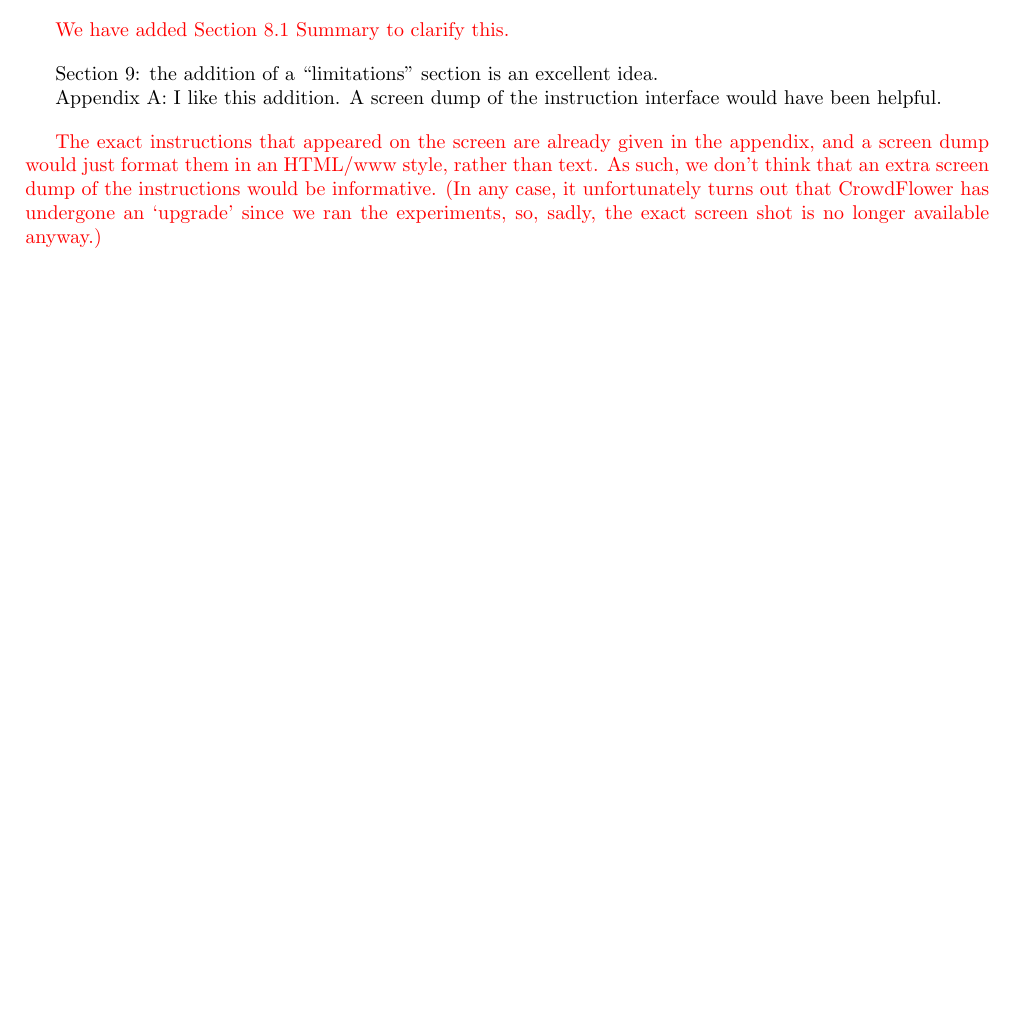
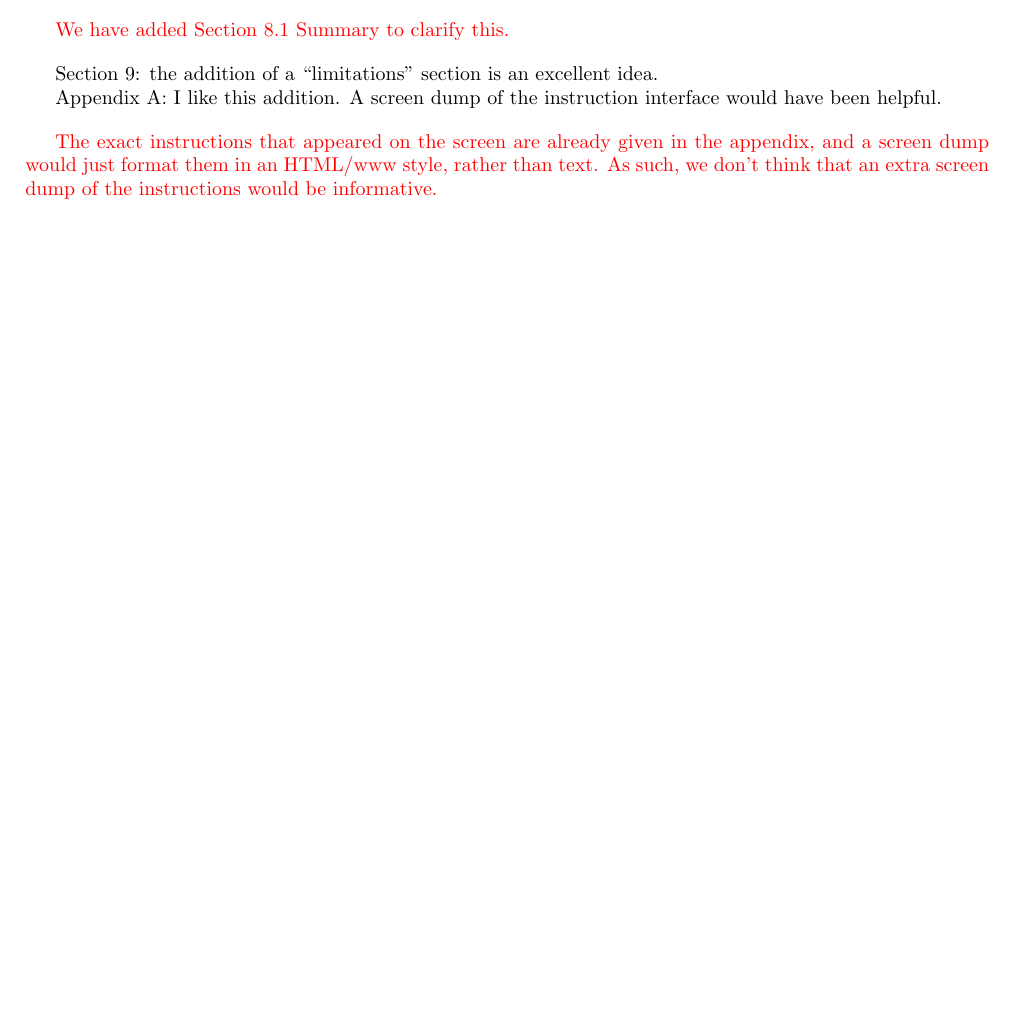
Before and after one commit to turpinandrew/TOIS_2016, a LaTeX document (response.tex): part of page 2 of 2, cut so that both start at the same text, the shorter picture padded with empty space. Compiled offline with pdfLaTeX.

Commit message:
response letter: removed the last sentence on screenshot

```diff
--- a/response.tex
+++ b/response.tex
@@ -133,9 +133,9 @@ given in the appendix, and a screen dump would just format them in an
 HTML/www style, rather than text.
 As such, we don't think that an extra screen dump of the instructions
 would be informative.
-(In any case, it unfortunately turns out that CrowdFlower has undergone
-an `upgrade' since we ran the experiments, so, sadly, the exact screen
-shot is no longer available anyway.)
+% (In any case, it unfortunately turns out that CrowdFlower has undergone
+% an `upgrade' since we ran the experiments, so, sadly, the exact screen
+% shot is no longer available anyway.)
 }
 
 \end{document}
```
Also changed, not shown: response.pdf.
